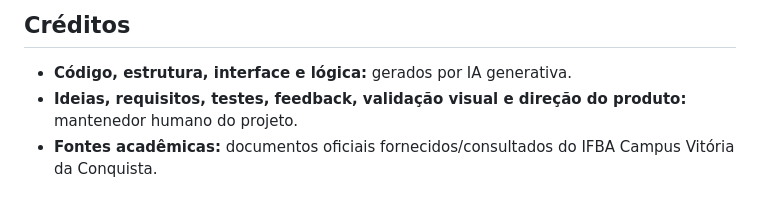
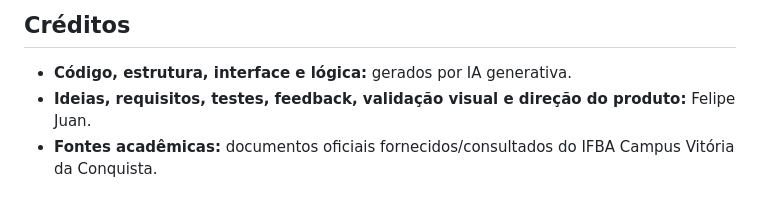
Before and after one commit to felipe-juan/hub-arquivos-ifba, a Markdown page: README.md, the part around the change. Rendered like a GitHub page.

Commit message:
Update credits section with maintainer's name

```diff
--- a/README.md
+++ b/README.md
@@ -389,5 +389,5 @@ Antes de usar qualquer informação para matrícula, trancamento, conclusão de
 ## Créditos
 
 - **Código, estrutura, interface e lógica:** gerados por IA generativa.
-- **Ideias, requisitos, testes, feedback, validação visual e direção do produto:** mantenedor humano do projeto.
+- **Ideias, requisitos, testes, feedback, validação visual e direção do produto:** Felipe Juan.
 - **Fontes acadêmicas:** documentos oficiais fornecidos/consultados do IFBA Campus Vitória da Conquista.
```
